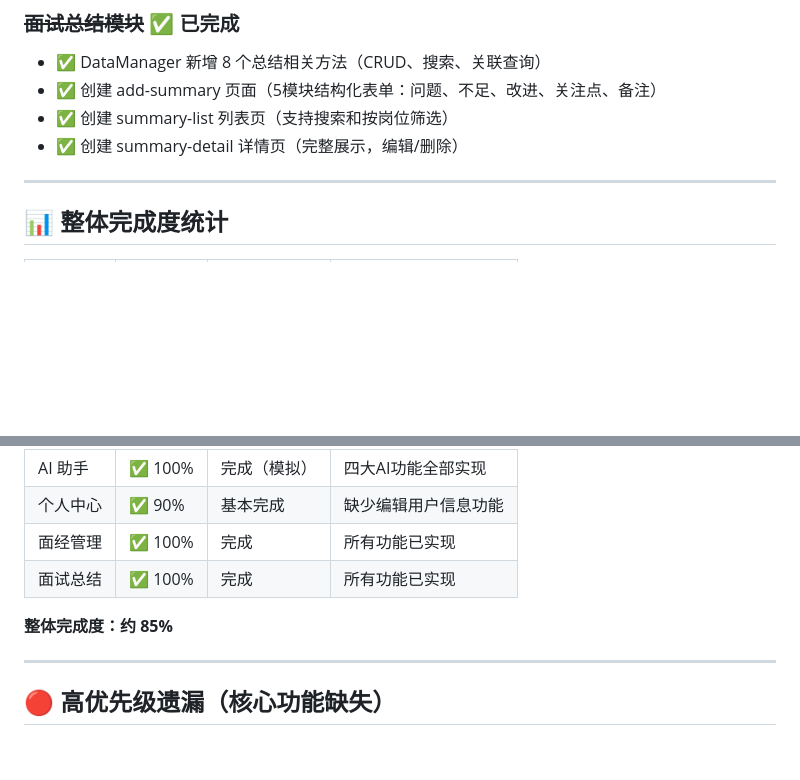
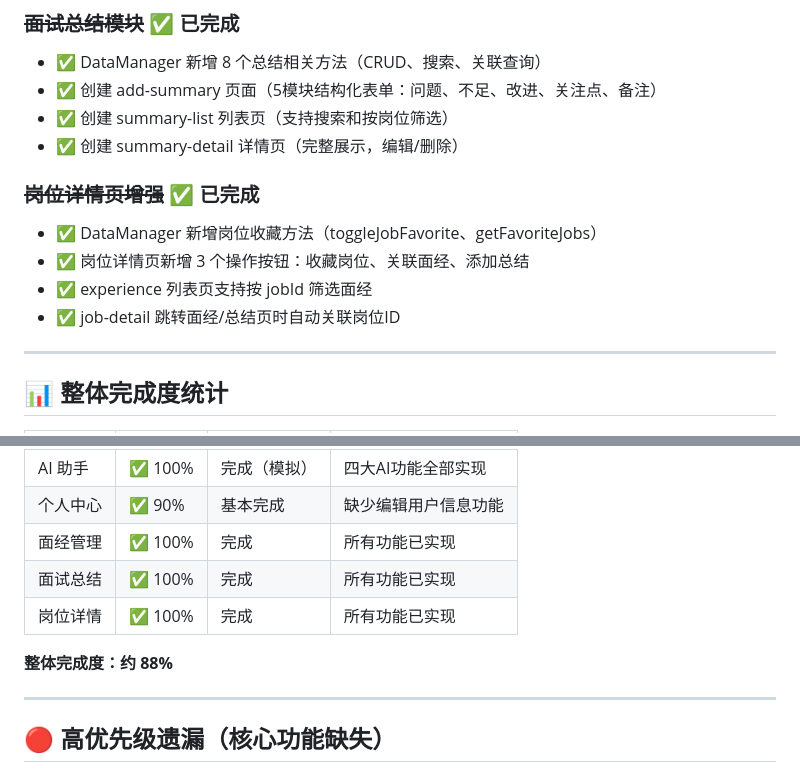
Before and after one commit to 584sentiment/job-ai, a Markdown page: todo.md, 2 parts joined by grey strips. GitHub-like rendering; blank space fills up the shorter version.

Commit message:
docs: 更新todo.md，标记岗位详情页增强功能已完成

```diff
--- a/todo.md
+++ b/todo.md
@@ -21,6 +21,12 @@
 - ✅ 创建 summary-list 列表页（支持搜索和按岗位筛选）
 - ✅ 创建 summary-detail 详情页（完整展示，编辑/删除）
 
+### ~~岗位详情页增强~~ ✅ 已完成
+- ✅ DataManager 新增岗位收藏方法（toggleJobFavorite、getFavoriteJobs）
+- ✅ 岗位详情页新增 3 个操作按钮：收藏岗位、关联面经、添加总结
+- ✅ experience 列表页支持按 jobId 筛选面经
+- ✅ job-detail 跳转面经/总结页时自动关联岗位ID
+
 ---
 
 ## 📊 整体完成度统计
@@ -33,8 +39,9 @@
 | 个人中心 | ✅ 90% | 基本完成 | 缺少编辑用户信息功能 |
 | 面经管理 | ✅ 100% | 完成 | 所有功能已实现 |
 | 面试总结 | ✅ 100% | 完成 | 所有功能已实现 |
+| 岗位详情 | ✅ 100% | 完成 | 所有功能已实现 |
 
-**整体完成度：约 85%**
+**整体完成度：约 88%**
 
 ---
 
```
